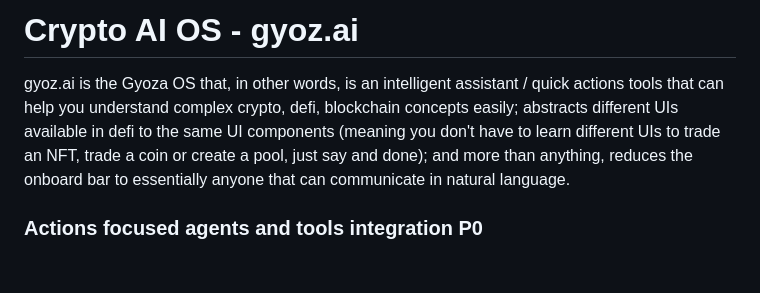
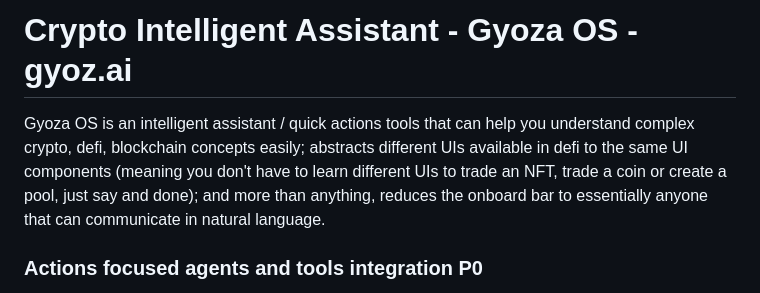
Before and after one commit to kevinfaveri/gyoz.ai, a Markdown page: README.md, the part around the change. Drawn GitHub-style; blank space fills up the shorter version.

```diff
--- a/README.md
+++ b/README.md
@@ -1,6 +1,6 @@
-# Crypto AI OS - gyoz.ai
+# Crypto Intelligent Assistant - Gyoza OS - gyoz.ai
 
-gyoz.ai is the Gyoza OS that, in other words, is an intelligent assistant / quick actions tools that can help you understand complex crypto, defi, blockchain concepts easily; abstracts different UIs available in defi to the same UI components (meaning you don't have to learn different UIs to trade an NFT, trade a coin or create a pool, just say and done); and more than anything, reduces the onboard bar to essentially anyone that can communicate in natural language.
+Gyoza OS is an intelligent assistant / quick actions tools that can help you understand complex crypto, defi, blockchain concepts easily; abstracts different UIs available in defi to the same UI components (meaning you don't have to learn different UIs to trade an NFT, trade a coin or create a pool, just say and done); and more than anything, reduces the onboard bar to essentially anyone that can communicate in natural language.
 
 ### Actions focused agents and tools integration P0
 BUGFIX: Check OLD_PROMPT_WITH_EXAMPLES and do as it is told there.
```
